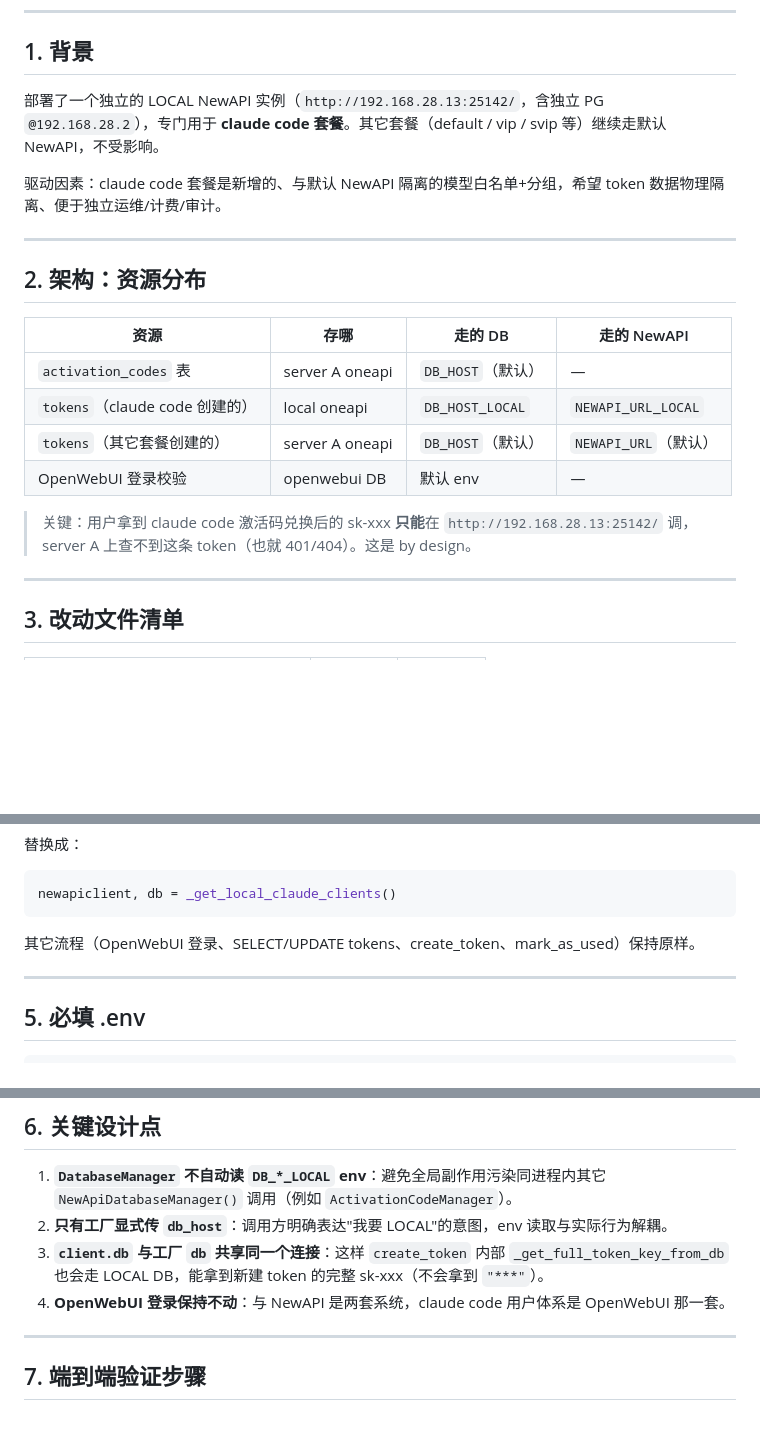
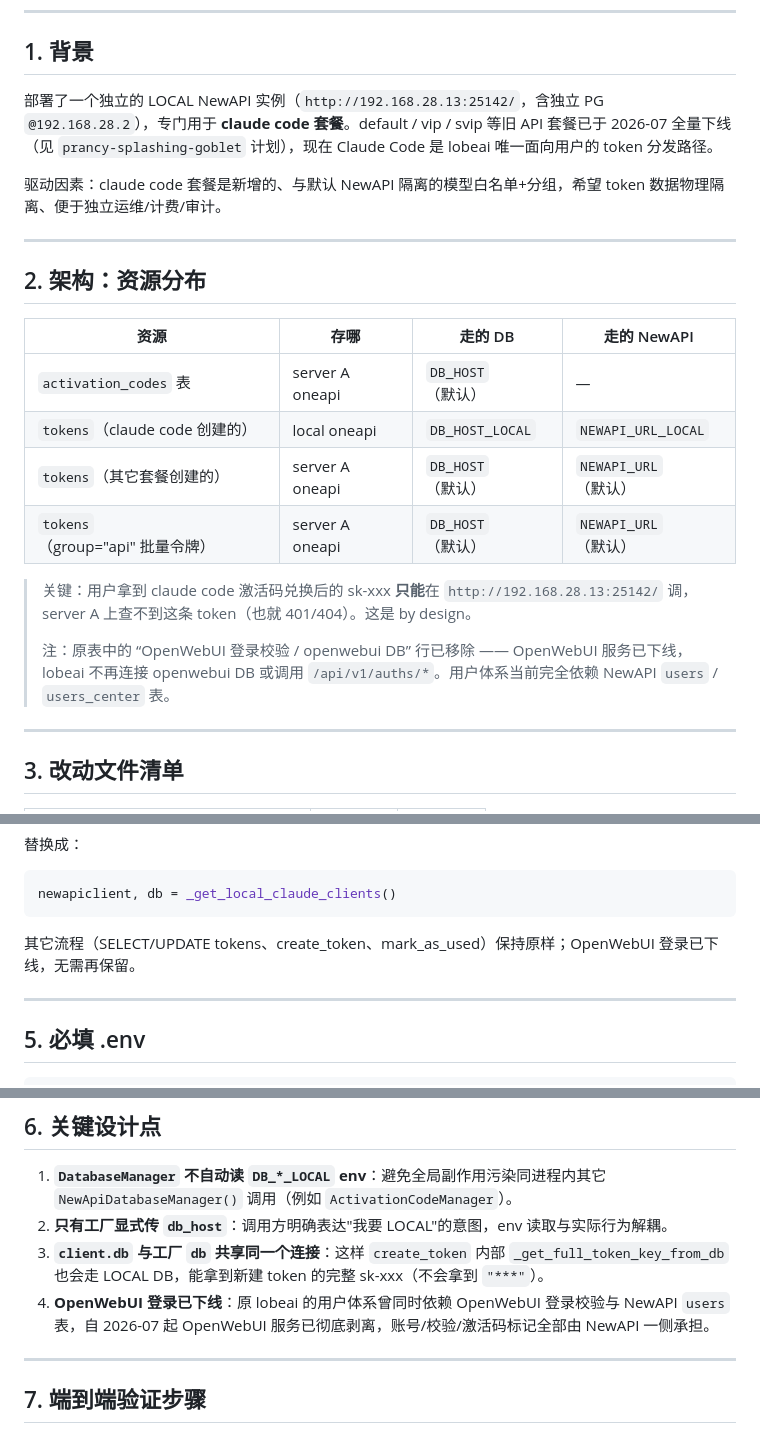
Before and after one commit to ai-mirror-for-free/lobeai, a Markdown page: docs/debug/claude-code-切LOCAL实例.md, 3 parts joined by grey strips. Drawn GitHub-style; blank space fills up the shorter version.

Commit message:
docs: 更新 Claude Code 切 LOCAL 文档，标注 OpenWebUI 与三套餐下线
随着 OpenWebUI 服务彻底剥离与 default/vip/svip 三套餐下线，claude-code-切LOCAL实例.md 中的若干描述已与现状不符，统一改写。

**改动**

- 背景：明示 default/vip/svip 套餐已于 2026-07 全量下线（关联 prancy-splashing-goblet 计划），Claude Code 是当前唯一面向用户的 token 分发路径。
- 资源分布表：删除 'OpenWebUI 登录校验 / openwebui DB' 行；增加 'group=api 批量令牌' 行；增加脚注说明 OpenWebUI 服务已下线、lobeai 仅依赖 NewAPI users/users_center。
- 改动细节 4.3：'其它流程（OpenWebUI 登录、...）保持原样' 改为 '其它流程（SELECT/UPDATE tokens、create_token、mark_as_used）保持原样'。
- 关键设计点：原第 4 条 'OpenWebUI 登录保持不动' 改为 'OpenWebUI 登录已下线'，解释账号/校验/激活码标记全部由 NewAPI 一侧承担。

**保留**

- LOCAL/默认 NewAPI 隔离的架构、DatabaseManager override 机制、c8473c4 bug 复盘等仍有价值的章节一字未改。

````diff
--- a/docs/debug/claude-code-切LOCAL实例.md
+++ b/docs/debug/claude-code-切LOCAL实例.md
@@ -9,7 +9,7 @@
 
 ## 1. 背景
 
-部署了一个独立的 LOCAL NewAPI 实例（`http://192.168.28.13:25142/`，含独立 PG `@192.168.28.2`），专门用于 **claude code 套餐**。其它套餐（default / vip / svip 等）继续走默认 NewAPI，不受影响。
+部署了一个独立的 LOCAL NewAPI 实例（`http://192.168.28.13:25142/`，含独立 PG `@192.168.28.2`），专门用于 **claude code 套餐**。default / vip / svip 等旧 API 套餐已于 2026-07 全量下线（见 `prancy-splashing-goblet` 计划），现在 Claude Code 是 lobeai 唯一面向用户的 token 分发路径。
 
 驱动因素：claude code 套餐是新增的、与默认 NewAPI 隔离的模型白名单+分组，希望 token 数据物理隔离、便于独立运维/计费/审计。
 
@@ -22,9 +22,11 @@
 | `activation_codes` 表 | server A oneapi | `DB_HOST`（默认） | — |
 | `tokens`（claude code 创建的） | local oneapi | `DB_HOST_LOCAL` | `NEWAPI_URL_LOCAL` |
 | `tokens`（其它套餐创建的） | server A oneapi | `DB_HOST`（默认） | `NEWAPI_URL`（默认） |
-| OpenWebUI 登录校验 | openwebui DB | 默认 env | — |
+| `tokens`（group="api" 批量令牌） | server A oneapi | `DB_HOST`（默认） | `NEWAPI_URL`（默认） |
 
 > 关键：用户拿到 claude code 激活码兑换后的 sk-xxx **只能**在 `http://192.168.28.13:25142/` 调，server A 上查不到这条 token（也就 401/404）。这是 by design。
+>
+> 注：原表中的 “OpenWebUI 登录校验 / openwebui DB” 行已移除 —— OpenWebUI 服务已下线，lobeai 不再连接 openwebui DB 或调用 `/api/v1/auths/*`。用户体系当前完全依赖 NewAPI `users` / `users_center` 表。
 
 ---
 
@@ -122,7 +124,7 @@ newapiclient = NewAPIClient()
 newapiclient, db = _get_local_claude_clients()
 ```
 
-其它流程（OpenWebUI 登录、SELECT/UPDATE tokens、create_token、mark_as_used）保持原样。
+其它流程（SELECT/UPDATE tokens、create_token、mark_as_used）保持原样；OpenWebUI 登录已下线，无需再保留。
 
 ---
 
@@ -143,7 +145,7 @@ DB_HOST_LOCAL=192.168.28.2                     # ← 缺这个会回退到 local
 1. **`DatabaseManager` 不自动读 `DB_*_LOCAL` env**：避免全局副作用污染同进程内其它 `NewApiDatabaseManager()` 调用（例如 `ActivationCodeManager`）。
 2. **只有工厂显式传 `db_host`**：调用方明确表达"我要 LOCAL"的意图，env 读取与实际行为解耦。
 3. **`client.db` 与工厂 `db` 共享同一个连接**：这样 `create_token` 内部 `_get_full_token_key_from_db` 也会走 LOCAL DB，能拿到新建 token 的完整 sk-xxx（不会拿到 `"***"`）。
-4. **OpenWebUI 登录保持不动**：与 NewAPI 是两套系统，claude code 用户体系是 OpenWebUI 那一套。
+4. **OpenWebUI 登录已下线**：原 lobeai 的用户体系曾同时依赖 OpenWebUI 登录校验与 NewAPI `users` 表，自 2026-07 起 OpenWebUI 服务已彻底剥离，账号/校验/激活码标记全部由 NewAPI 一侧承担。
 
 ---
 
````
